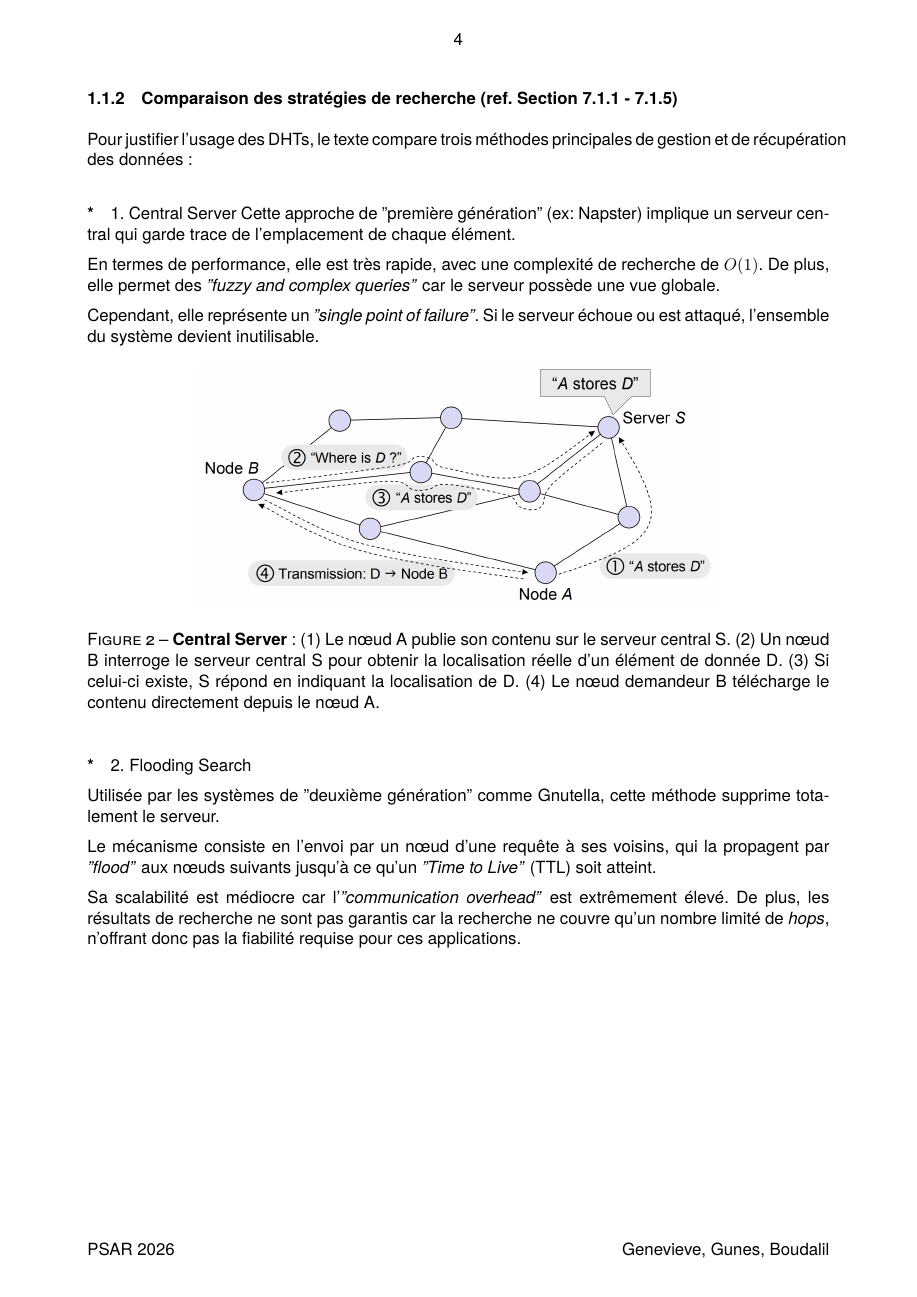
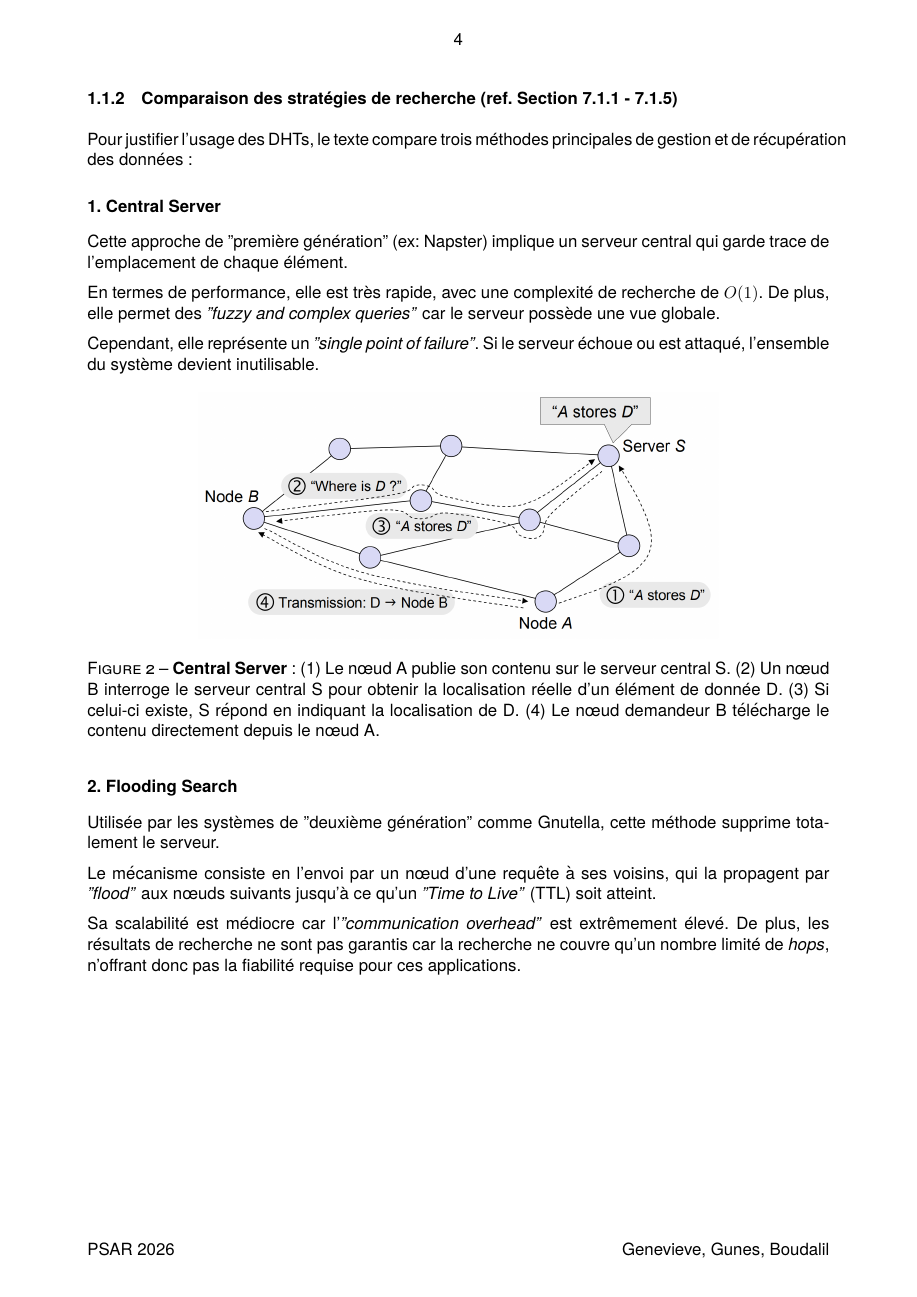
Before and after one commit to cwilson-su/dht-distributed-storage, a LaTeX document (psar_report/psar_report.tex, which reads psar_report/psar.cls, psar_report/sections/introduction.tex): page 4 of 18. The pictures show the PDF file psar_report/psar_report.pdf that the author committed with the source.

Commit message:
subsubsubsection coommand added

```diff
--- a/psar_report/psar.cls
+++ b/psar_report/psar.cls
@@ -121,4 +121,15 @@
 \usepackage[hidelinks]{hyperref}
 
 
-\newcommand{\subsubsubsection}[1]{\paragraph{#1}}
+
+
+
+
+
+% ---------------------------- Sub-sub-subsection Configuration -------------------------
+
+\newcommand{\subsubsubsection}[1]{%
+  \par\addvspace{1em}      % Space above the header
+  \noindent\textbf{#1}     % The title in Bold, no indentation
+  \par\nobreak\vspace{0.3em} % New line, keep with next text, small space below
+}
--- a/psar_report/sections/introduction.tex
+++ b/psar_report/sections/introduction.tex
@@ -51,7 +51,7 @@ L'objectif est qu'un nœud puisse récupérer un élément de donnée D spécifi
 
 Pour justifier l'usage des DHTs, le texte compare trois méthodes principales de gestion et de récupération des données :
 
-\subsubsubsection*{1. Central Server}
+\subsubsubsection{1. Central Server}
 Cette approche de "première génération" (ex: Napster) implique un serveur central qui garde trace de l'emplacement de chaque élément.
 
 En termes de performance, elle est très rapide, avec une complexité de recherche de \(O(1)\). De plus, elle permet des \emph{"fuzzy and complex queries"} car le serveur possède une vue globale.
@@ -66,7 +66,7 @@ Cependant, elle représente un \emph{"single point of failure"}. Si le serveur
 \end{figure}
 
 
-\subsubsubsection*{2. Flooding Search}
+\subsubsubsection{2. Flooding Search}
 
 Utilisée par les systèmes de "deuxième génération" comme Gnutella, cette méthode supprime totalement le serveur.
 
@@ -116,7 +116,7 @@ Réf : La Table 7.1 et la Figure 7.4 fournissent une comparaison directe de ces
 
 Cette section explore la stratégie proactive utilisée par les DHTs pour gérer les données, garantissant que chaque nœud possède un rôle spécifique et prévisible dans le réseau. Les DHTs gèrent les données en les distribuant entre les nœuds et en utilisant un \emph{"deterministic routing scheme"}.
 
-\subsubsubsection*{Gestion distribuée des données (ref. Section 7.2.1)}
+\subsubsubsection{Gestion distribuée des données (ref. Section 7.2.1)}
 
 Contrairement aux systèmes non structurés qui reposent sur un \emph{"reactive flooding"} pour trouver des éléments, une DHT est "proactive".
 
@@ -124,7 +124,7 @@ Chaque nœud se voit assigner une \emph{"range of data items"} spécifique dont
 
 Le processus de routage traverse plusieurs nœuds, se rapprochant de la destination à chaque \emph{hop} jusqu'à ce que la cible soit atteinte.
 
-\subsubsubsection*{Adressage dans les Distributed Hash Tables (ref. Section 7.2.2)}
+\subsubsubsection{Adressage dans les Distributed Hash Tables (ref. Section 7.2.2)}
 
 Les DHTs fonctionnent en créant un \emph{"address space"} virtuel qui existe indépendamment de la topologie physique du réseau.
 
@@ -152,7 +152,7 @@ Comme illustré dans la Figure 7.6, l'espace d'adressage est souvent interprét
 \end{figure}
 
 
-\subsubsubsection*{Routage (ref. Section 7.2.3)}
+\subsubsubsection{Routage (ref. Section 7.2.3)}
 
 Le routage est la fonctionnalité centrale qui résout le \emph{lookup problem}. Les nœuds ne connaissent pas tous les autres nœuds ; ils ne stockent qu'un \emph{"bounded number of links"}.
 
@@ -184,7 +184,7 @@ Cette section se concentre sur la gestion des données et des nœuds, spécifiqu
 
 Avant qu'un nœud puisse interagir avec les données, il doit rejoindre le réseau. Cette arrivée déclenche des changements dans l'infrastructure, nécessitant la mise à jour des informations de routage et de la distribution des données. À l'inverse, le système doit détecter et s'adapter chaque fois qu'un nœud quitte le réseau ou échoue.
 
-\subsubsubsection*{Arrivée de nœuds (ref. Section 7.3.2)}
+\subsubsubsection{Arrivée de nœuds (ref. Section 7.3.2)}
 
 Le document spécifie un processus en quatre étapes pour qu'un nouveau nœud rejoigne la DHT :
 
@@ -199,7 +199,7 @@ Le document spécifie un processus en quatre étapes pour qu'un nouveau nœud re
   \textbf{Data Transfer} : Le nouveau nœud récupère les paires \emph{(key, value)} dont il est désormais responsable auprès du nœud qui les détenait précédemment.
 \end{enumerate}
 
-\subsubsubsection*{Défaillance de nœuds (ref. Section 7.3.3)}
+\subsubsubsection{Défaillance de nœuds (ref. Section 7.3.3)}
 
 Parce que les systèmes distribués consistent souvent en des machines de bureau peu fiables et mal connectées, les défaillances sont fréquentes. Les DHTs gèrent cela via deux types de récupération :
 
@@ -211,7 +211,7 @@ En cas d'échec d'un nœud, les données applicatives qu'il stockait sont perdue
 
 \par\null
 
-\subsubsubsection*{Départ de nœuds (ref. Section 7.3.4)}
+\subsubsubsection{Départ de nœuds (ref. Section 7.3.4)}
 
 Bien que les nœuds puissent être traités comme des \emph{"failed nodes"} s'ils disparaissent, les DHTs préfèrent que les nœuds notifient le système avant de partir. Ce départ volontaire permet au système de copier immédiatement les données du nœud sortant vers son \emph{successor}, de mettre à jour le routage plus rapidement (améliorant l'\emph{"routing efficiency"}) et de garantir le bon fonctionnement des mécanismes de \emph{"replication and load-balancing"}.
 
@@ -229,19 +229,19 @@ Bien que les nœuds puissent être traités comme des \emph{"failed nodes"} s'il
 
 Les notes de cours mentionnent deux angles principaux pour considérer la fonctionnalité d'une DHT : comme un système de routage ou comme un système de stockage.
 
-\subsubsubsection*{Interface de routage (ref. Section 7.4.1)}
+\subsubsubsection{Interface de routage (ref. Section 7.4.1)}
 
 Cette \emph{"stateless interface"} se concentre sur la livraison de paquets basés sur un ID de destination plutôt que sur une adresse IP physique.
 
 La primitive \emph{\texttt{send}} accepte un ID de destination et un message, le livrant au nœud responsable depuis n'importe quel point du réseau. La primitive \emph{\texttt{receive}} transmet les messages entrants et leurs identifiants à l'application sur le nœud récepteur. Cette interface étant générique, les développeurs peuvent implémenter leurs propres stratégies de stockage et de \emph{load-balancing}.
 
-\subsubsubsection*{Interface de stockage (ref. Section 7.4.2)}
+\subsubsubsection{Interface de stockage (ref. Section 7.4.2)}
 
 Cette couche ajoute de la complexité en gérant la persistance et la fiabilité des données. Comme le montre la Figure 7.9, elle imite une table de \emph{hash} standard.
 
 \texttt{put} prend une paire \emph{(key, value)} et la stocke sur le nœud responsable. \texttt{get} accepte un identifiant et renvoie la valeur associée. La couche de stockage doit gérer les \emph{"routing failures"}, prévenir la perte de données via la \emph{"replication"} et gérer l'\emph{"admission control"}.
 
-\subsubsubsection*{Interface Client (ref. Section 7.4.3)}
+\subsubsubsection{Interface Client (ref. Section 7.4.3)}
 
 Le document note également que des nœuds peuvent agir comme de simples \emph{"clients"}. Cela permet à des hôtes non-participants d'utiliser les services de la DHT sans rejoindre le réseau \emph{overlay}, ce qui est utile pour la fiabilité ou l'\emph{"access control"}.
 
@@ -251,7 +251,7 @@ Le document note également que des nœuds peuvent agir comme de simples \emph{"
 
 Le texte conclut en pesant les avantages significatifs des DHTs face à leurs défis persistants. Bien qu'elles résolvent les problèmes de \emph{scalability} des systèmes centralisés, elles ne constituent pas une solution universelle.
 
-\subsubsubsection*{Défis de conception}
+\subsubsubsection{Défis de conception}
 Les développeurs doivent naviguer entre plusieurs objectifs conflictuels :
 \begin{itemize}
 \item \textbf{Routing Efficiency} : Influencée par le nombre de références aux autres nœuds et la connaissance de la topologie au niveau IP.
```
Also changed, not shown: psar_report/psar_report.pdf, psar_report/sections/introduction.tex (7 more changed lines), 3 other files.
